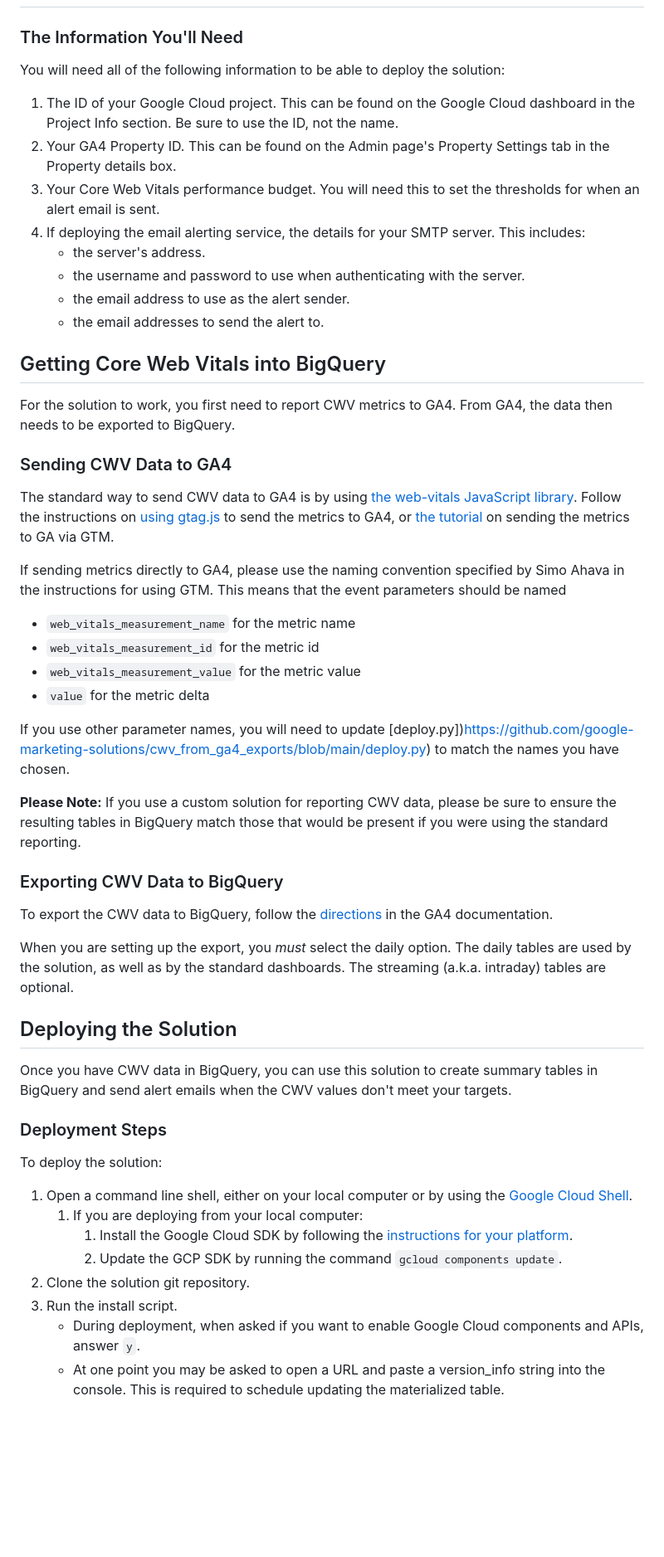
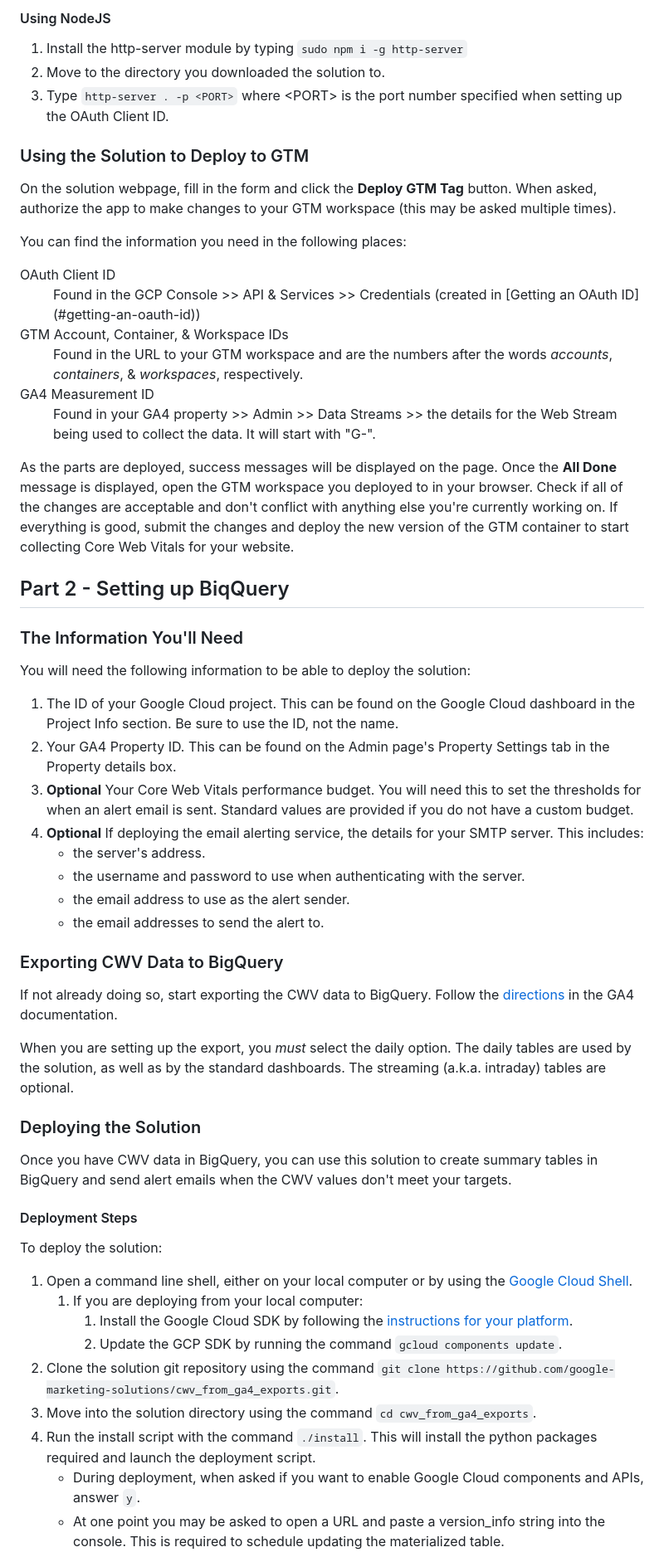
Before and after one commit to google-marketing-solutions/cwv_from_ga4_exports, a Markdown page: README.md, the part around one of its changes. Shown at 83% size. Rendered like a GitHub page; blank space fills up the shorter version.

Commit message:
Finished README update.

```diff
--- a/README.md
+++ b/README.md
@@ -83,56 +107,55 @@ _APIs & Services_ >> _OAuth consent screen_, then follow these steps:
+#### Using NodeJS
+1.  Install the http-server module by typing `sudo npm i -g http-server`
+1.  Move to the directory you downloaded the solution to.
+1.  Type `http-server . -p <PORT>` where &lt;PORT&gt; is the port number
+    specified when setting up the OAuth Client ID.
+
+### Using the Solution to Deploy to GTM
+
+On the solution webpage, fill in the form and click the **Deploy GTM Tag**
+button. When asked, authorize the app to make changes to your GTM workspace
+(this may be asked multiple times).
+
+You can find the information you need in the following places:
+
+<dl> <dt>OAuth Client ID</dt> <dd>Found in the GCP Console >> API &amp; Services
+>> Credentials (created in [Getting an OAuth ID](#getting-an-oauth-id))</dd>
+<dt>GTM Account, Container, &amp; Workspace IDs</dt> <dd>Found in the URL to
+your GTM workspace and are the numbers after the words <em>accounts</em>, <em>containers</em>,
+&amp; <em>workspaces</em>, respectively.</dd> <dt>GA4 Measurement ID</dt> <dd>Found in
+your GA4 property >> Admin >> Data Streams >> the details for the Web Stream
+being used to collect the data. It will start with "G-".</dd> </dl>
+
+As the parts are deployed, success messages will be displayed on the page. Once
+the **All Done** message is displayed, open the GTM workspace you deployed to in
+your browser. Check if all of the changes are acceptable and don't conflict with
+anything else you're currently working on. If everything is good, submit the
+changes and deploy the new version of the GTM container to start collecting Core
+Web Vitals for your website.
+
+## Part 2 - Setting up BiqQuery
 
 ### The Information You'll Need
 
-You will need all of the following information to be able to deploy the
-solution:
+You will need the following information to be able to deploy the solution:
 
 1.  The ID of your Google Cloud project. This can be found on the Google Cloud
     dashboard in the Project Info section. Be sure to use the ID, not the name.
 1.  Your GA4 Property ID. This can be found on the Admin page's Property
     Settings tab in the Property details box.
-1.  Your Core Web Vitals performance budget. You will need this to set the
-    thresholds for when an alert email is sent.
-1.  If deploying the email alerting service, the details for your SMTP server.
-This includes:
+1.  **Optional** Your Core Web Vitals performance budget. You will need this to
+    set the thresholds for when an alert email is sent. Standard values are
+    provided if you do not have a custom budget.
+1.  **Optional** If deploying the email alerting service, the details for your
+    SMTP server. This includes:
     +   the server's address.
     +   the username and password to use when authenticating with the server.
     +   the email address to use as the alert sender.
     +   the email addresses to send the alert to.
 
-## Getting Core Web Vitals into BigQuery
-
-For the solution to work, you first need to report CWV metrics to
-GA4. From GA4, the data then needs to be exported to BigQuery.
-
-### Sending CWV Data to GA4
-
-The standard way to send CWV data to GA4 is by using
-[the web-vitals JavaScript library](https://github.com/GoogleChrome/web-vitals).
-Follow the instructions on
-[using gtag.js](https://github.com/GoogleChrome/web-vitals#using-gtagjs-google-analytics-4)
-to send the metrics to GA4, or
-[the tutorial](https://www.simoahava.com/analytics/track-core-web-vitals-in-ga4-with-google-tag-manager/)
-on sending the metrics to GA via GTM.
-
-If sending metrics directly to GA4, please use the naming convention specified
-by Simo Ahava in the instructions for using GTM. This means that the event
-parameters should be named
-
-* `web_vitals_measurement_name` for the metric name
-* `web_vitals_measurement_id` for the metric id
-* `web_vitals_measurement_value` for the metric value
-* `value` for the metric delta
-
-If you use other parameter names, you will need to update [deploy.py])https://github.com/google-marketing-solutions/cwv_from_ga4_exports/blob/main/deploy.py)
-to match the names you have chosen.
-
-**Please Note:** If you use a custom solution for reporting CWV data, please be
-sure to ensure the resulting tables in BigQuery match those that would be
-present if you were using the standard reporting.
-
 ### Exporting CWV Data to BigQuery
 
-To export the CWV data to BigQuery, follow the
+If not already doing so, start exporting the CWV data to BigQuery. Follow the
 [directions](https://support.google.com/analytics/answer/9358801) in the GA4
 documentation.
 
@@ -140,13 +163,13 @@ When you are setting up the export, you _must_ select the daily option. The
 daily tables are used by the solution, as well as by the standard dashboards.
 The streaming (a.k.a. intraday) tables are optional.
 
-## Deploying the Solution
+### Deploying the Solution
 
 Once you have CWV data in BigQuery, you can use this solution to create summary
 tables in BigQuery and send alert emails when the CWV values don't meet your
 targets.
 
-### Deployment Steps
+#### Deployment Steps
 
 To deploy the solution:
 
@@ -154,10 +177,16 @@ To deploy the solution:
     [Google Cloud Shell](https://cloud.google.com/shell).
     1.  If you are deploying from your local computer:
         1.  Install the Google Cloud SDK by following the
-            [instructions for your platform](https://cloud.google.com/sdk/docs/install).
-        1.  Update the GCP SDK by running the command `gcloud components update`.
-1.  Clone the solution git repository.
-1.  Run the install script.
+            [instructions for your
+            platform](https://cloud.google.com/sdk/docs/install).
+        1.  Update the GCP SDK by running the command `gcloud components
+            update`.
+1.  Clone the solution git repository using the command `git clone
+    https://github.com/google-marketing-solutions/cwv_from_ga4_exports.git`.
+1.  Move into the solution directory using the command `cd
+    cwv_from_ga4_exports`.
+1.  Run the install script with the command `./install`. This will install the
+    python packages required and launch the deployment script.
     +   During deployment, when asked if you want to enable Google Cloud
         components and APIs, answer `y`.
     +   At one point you may be asked to open a URL and paste a version_info
```
Also changed, not shown: other parts of README.md (+45 -21 lines).
